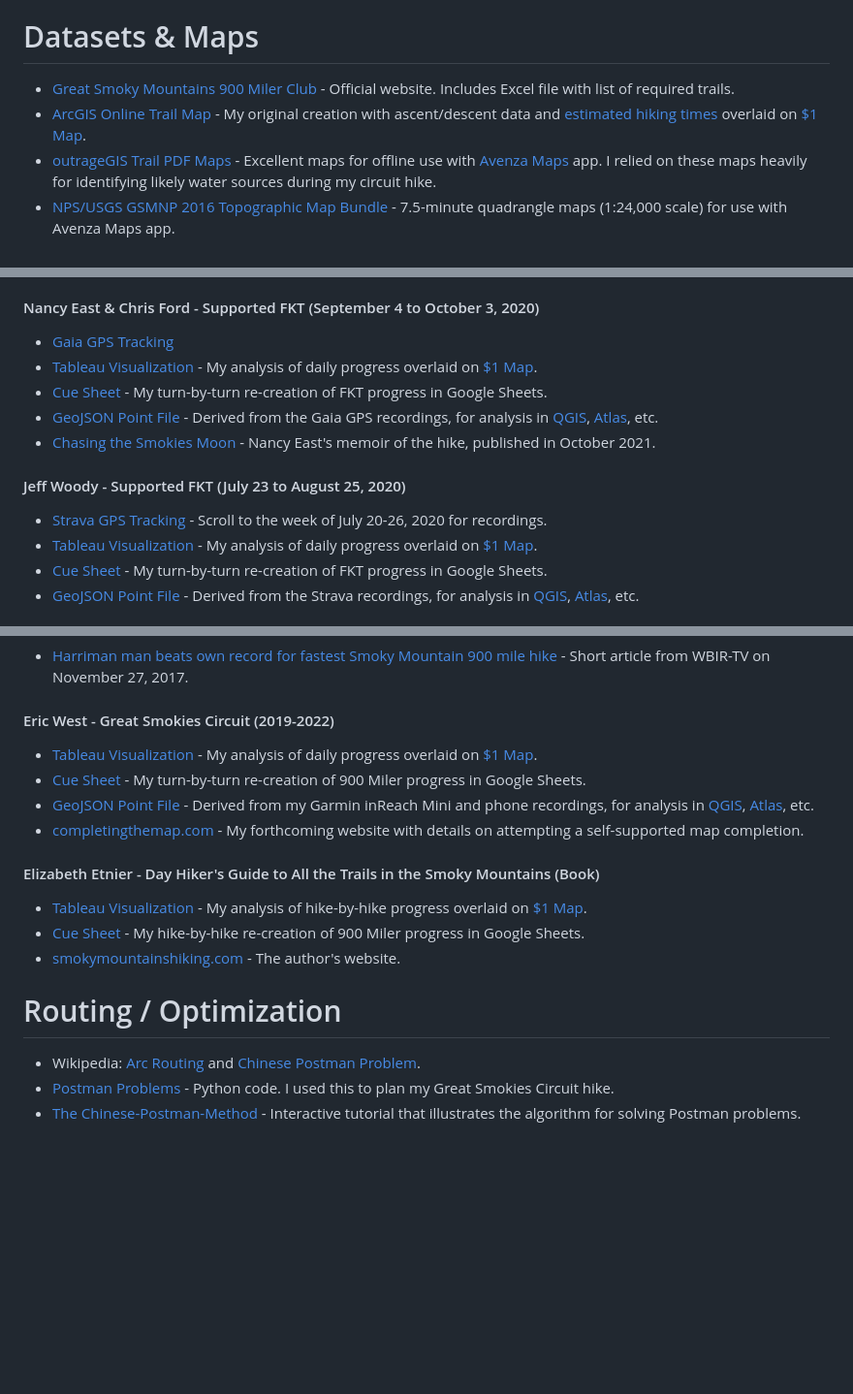
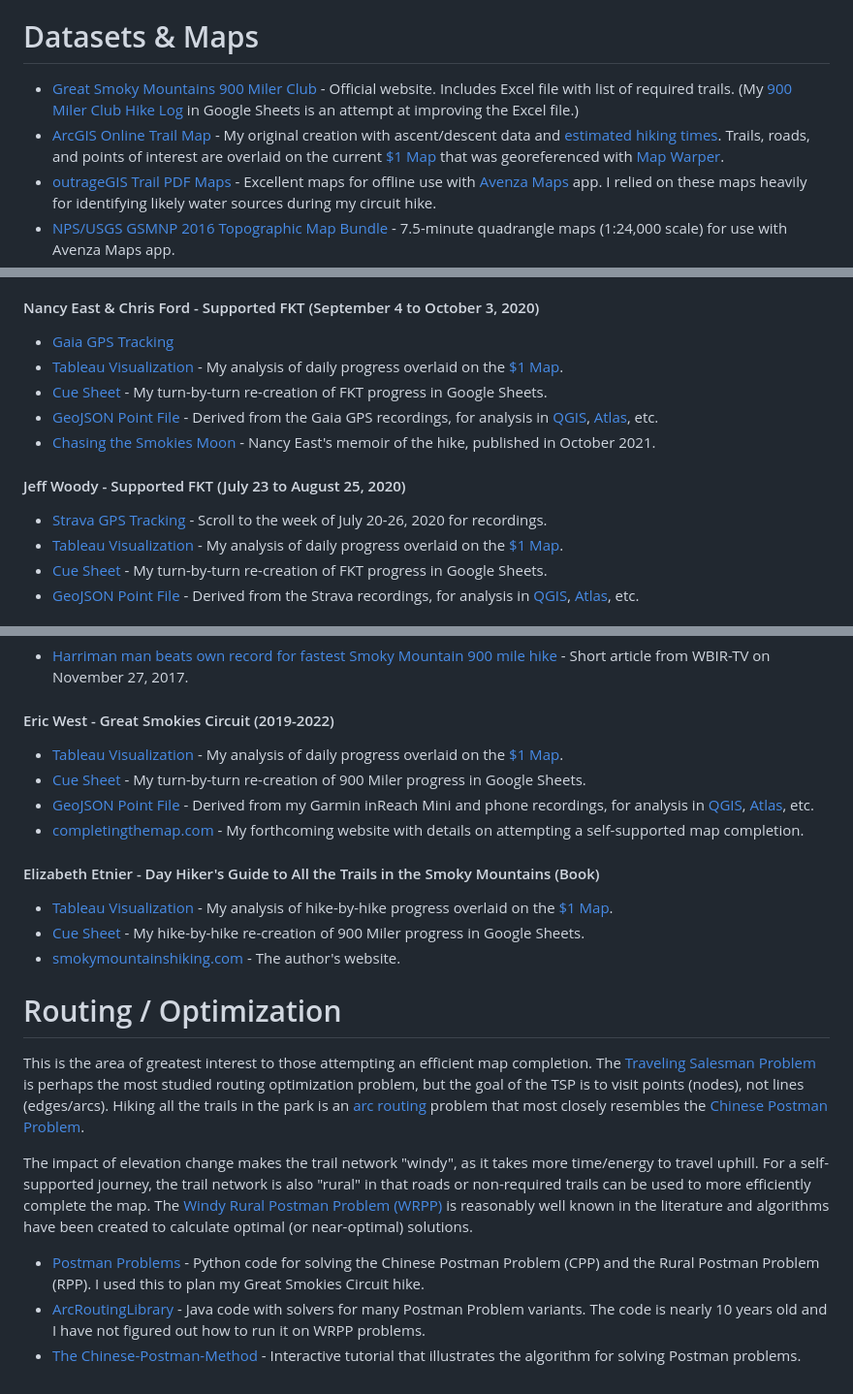
Before and after one commit to ericallanwest/great-smokies-circuit, a Markdown page: README.md, 3 parts joined by grey strips. Shown at 97% size. Drawn GitHub-style; blank space fills up the shorter version.

```diff
--- a/README.md
+++ b/README.md
@@ -2,8 +2,8 @@
 Resources for "completing the map" of all official hiking trails in [Great Smoky Mountains National Park](https://www.nps.gov/grsm/).
 
 # Datasets & Maps
-- [Great Smoky Mountains 900 Miler Club](https://smhclub.org/900-Miler-Club) - Official website. Includes Excel file with list of required trails.
-- [ArcGIS Online Trail Map](https://arcg.is/PqW9W) - My original creation with ascent/descent data and [estimated hiking times](https://en.wikipedia.org/wiki/Tobler%27s_hiking_function) overlaid on [$1 Map](https://smokieslife.org/product/backcountry-trail-map/).
+- [Great Smoky Mountains 900 Miler Club](https://smhclub.org/900-Miler-Club) - Official website. Includes Excel file with list of required trails. (My [900 Miler Club Hike Log](https://docs.google.com/spreadsheets/d/1bFKnjtmx7KK-NzT_R0nFtAiC-mHu1fw8V2mtac089SI/edit?usp=sharing) in Google Sheets is an attempt at improving the Excel file.)
+- [ArcGIS Online Trail Map](https://arcg.is/PqW9W) - My original creation with ascent/descent data and [estimated hiking times](https://en.wikipedia.org/wiki/Tobler%27s_hiking_function). Trails, roads, and points of interest are overlaid on the current [$1 Map](https://smokieslife.org/product/backcountry-trail-map/) that was georeferenced with [Map Warper](https://mapwarper.net/maps/88180).
 - [outrageGIS Trail PDF Maps](https://www.outragegis.com/grsm/) - Excellent maps for offline use with [Avenza Maps](https://store.avenza.com/pages/app-features) app. I relied on these maps heavily for identifying likely water sources during my circuit hike.
 - [NPS/USGS GSMNP 2016 Topographic Map Bundle](https://store.avenza.com/products/npsusgs-great-smoky-mountains-national-park-2016-topographic-map-bundle-great-smoky-mountains-national-park-map) - 7.5-minute quadrangle maps (1:24,000 scale) for use with Avenza Maps app.
 - [USGS topoView](https://ngmdb.usgs.gov/topoview/viewer/#11/35.5906/-83.5012) - Downloadable maps from the Historical Topographic Map Collection (1947-1992) and US Topo series (2009-present). GeoPDF files are easily imported into Avenza Maps app.
@@ -20,14 +20,14 @@ Resources for "completing the map" of all official hiking trails in [Great Smoky
 
 #### Nancy East & Chris Ford - Supported FKT (September 4 to October 3, 2020)
 - [Gaia GPS Tracking](https://www.gaiagps.com/datasummary/folder/2fdf7a17-4d4c-4eca-a9fe-225c9c0a42a0/)
-- [Tableau Visualization](https://public.tableau.com/app/profile/ericallanwest/viz/GSMNP900MilerFKT-NancyEastandChrisFord/East_Ford_FKT_Map) - My analysis of daily progress overlaid on [$1 Map](https://smokieslife.org/product/backcountry-trail-map/).
+- [Tableau Visualization](https://public.tableau.com/app/profile/ericallanwest/viz/GSMNP900MilerFKT-NancyEastandChrisFord/East_Ford_FKT_Map) - My analysis of daily progress overlaid on the [$1 Map](https://smokieslife.org/product/backcountry-trail-map/).
 - [Cue Sheet](https://docs.google.com/spreadsheets/d/1yewy0VBL8va5r0qMwRLIukVofc1cK5Sm7-bl1nUeyAg/edit?usp=sharing) - My turn-by-turn re-creation of FKT progress in Google Sheets.
 - [GeoJSON Point File](https://github.com/ericallanwest/great-smokies-circuit/blob/b221bb94da114a0c37bf9da9d766a3713469031b/nancy_east_fkt_10.geojson) - Derived from the Gaia GPS recordings, for analysis in [QGIS](https://qgis.org/), [Atlas](https://atlas.co/), etc.
 - [Chasing the Smokies Moon](https://www.hopeandfeathertravels.com/order-chasing-the-smokies-moon/) - Nancy East's memoir of the hike, published in October 2021.
 
 #### Jeff Woody - Supported FKT (July 23 to August 25, 2020)
 - [Strava GPS Tracking](https://www.strava.com/athletes/6948035/training/log) - Scroll to the week of July 20-26, 2020 for recordings.
-- [Tableau Visualization](https://public.tableau.com/app/profile/ericallanwest/viz/GSMNP900MilerFKT-JeffWoody/Woody_FKT_Map) - My analysis of daily progress overlaid on [$1 Map](https://smokieslife.org/product/backcountry-trail-map/).
+- [Tableau Visualization](https://public.tableau.com/app/profile/ericallanwest/viz/GSMNP900MilerFKT-JeffWoody/Woody_FKT_Map) - My analysis of daily progress overlaid on the [$1 Map](https://smokieslife.org/product/backcountry-trail-map/).
 - [Cue Sheet](https://docs.google.com/spreadsheets/d/1HPTxD4CjjyvsUSpXQSYGiy09mZQhA8TUcZfHRDxbVIM/edit?usp=sharing) - My turn-by-turn re-creation of FKT progress in Google Sheets.
 - [GeoJSON Point File](https://github.com/ericallanwest/great-smokies-circuit/blob/b221bb94da114a0c37bf9da9d766a3713469031b/jeff_woody_fkt_50.geojson) - Derived from the Strava recordings, for analysis in [QGIS](https://qgis.org/), [Atlas](https://atlas.co/), etc.
 
@@ -40,17 +40,21 @@ Resources for "completing the map" of all official hiking trails in [Great Smoky
 - [Harriman man beats own record for fastest Smoky Mountain 900 mile hike](https://www.wbir.com/article/news/local/harriman-man-beats-own-record-for-fastest-smoky-mountain-900-mile-hike/51-494652285) - Short article from WBIR-TV on November 27, 2017.
 
 #### Eric West - Great Smokies Circuit (2019-2022)
-- [Tableau Visualization](https://public.tableau.com/app/profile/ericallanwest/viz/GSMNP900MilerCircuit-EricWest/West_Circuit_Map) - My analysis of daily progress overlaid on [$1 Map](https://smokieslife.org/product/backcountry-trail-map/).
+- [Tableau Visualization](https://public.tableau.com/app/profile/ericallanwest/viz/GSMNP900MilerCircuit-EricWest/West_Circuit_Map) - My analysis of daily progress overlaid on the [$1 Map](https://smokieslife.org/product/backcountry-trail-map/).
 - [Cue Sheet](https://docs.google.com/spreadsheets/d/1ACHSmas1CtTb6CJ1RvFlAs-pkRSpCG2Y7gnv6m_B_QA/edit?usp=sharing) - My turn-by-turn re-creation of 900 Miler progress in Google Sheets.
 - [GeoJSON Point File](https://github.com/ericallanwest/great-smokies-circuit/blob/811641e0c99a4b824dcee5040ced33c9f9aac5d4/eric_west_circuit.geojson) - Derived from my Garmin inReach Mini and phone recordings, for analysis in [QGIS](https://qgis.org/), [Atlas](https://atlas.co/), etc.
 - [completingthemap.com](https://completingthemap.com/) - My forthcoming website with details on attempting a self-supported map completion.
 
 #### Elizabeth Etnier - Day Hiker's Guide to All the Trails in the Smoky Mountains (Book)
-- [Tableau Visualization](https://public.tableau.com/app/profile/ericallanwest/viz/DayHikersGuidetoAlltheTrailsintheSmokyMountainsEtnier/Etnier_Map) - My analysis of hike-by-hike progress overlaid on [$1 Map](https://smokieslife.org/product/backcountry-trail-map/).
+- [Tableau Visualization](https://public.tableau.com/app/profile/ericallanwest/viz/DayHikersGuidetoAlltheTrailsintheSmokyMountainsEtnier/Etnier_Map) - My analysis of hike-by-hike progress overlaid on the [$1 Map](https://smokieslife.org/product/backcountry-trail-map/).
 - [Cue Sheet](https://docs.google.com/spreadsheets/d/1CpX0-61aN38rtjumSJ0_Rv_m-ckZb9kNNl_bq9xX3vU/edit?usp=sharing) - My hike-by-hike re-creation of 900 Miler progress in Google Sheets.
 - [smokymountainshiking.com](http://smokymountainshiking.com/) - The author's website.
 
 # Routing / Optimization
-- Wikipedia: [Arc Routing](https://en.wikipedia.org/wiki/Arc_routing) and [Chinese Postman Problem](https://en.wikipedia.org/wiki/Chinese_postman_problem).
-- [Postman Problems](https://github.com/brooksandrew/postman_problems) - Python code. I used this to plan my Great Smokies Circuit hike.
+This is the area of greatest interest to those attempting an efficient map completion. The [Traveling Salesman Problem](https://en.wikipedia.org/wiki/Travelling_salesman_problem) is perhaps the most studied routing optimization problem, but the goal of the TSP is to visit points (nodes), not lines (edges/arcs). Hiking all the trails in the park is an [arc routing](https://en.wikipedia.org/wiki/Arc_routing) problem that most closely resembles the [Chinese Postman Problem](https://en.wikipedia.org/wiki/Chinese_postman_problem).
+
+The impact of elevation change makes the trail network "windy", as it takes more time/energy to travel uphill. For a self-supported journey, the trail network is also "rural" in that roads or non-required trails can be used to more efficiently complete the map. The [Windy Rural Postman Problem (WRPP)](https://en.wikipedia.org/wiki/Arc_routing#Windy_postman_problem_and_variants) is reasonably well known in the literature and algorithms have been created to calculate optimal (or near-optimal) solutions.
+
+- [Postman Problems](https://github.com/brooksandrew/postman_problems) - Python code for solving the Chinese Postman Problem (CPP) and the Rural Postman Problem (RPP). I used this to plan my Great Smokies Circuit hike.
+- [ArcRoutingLibrary](https://github.com/Olibear/ArcRoutingLibrary) - Java code with solvers for many Postman Problem variants. The code is nearly 10 years old and I have not figured out how to run it on WRPP problems.
 - [The Chinese-Postman-Method](https://web.archive.org/web/20210514003240/https://www-m9.ma.tum.de/graph-algorithms/directed-chinese-postman/index_en.html) - Interactive tutorial that illustrates the algorithm for solving Postman problems.
```
